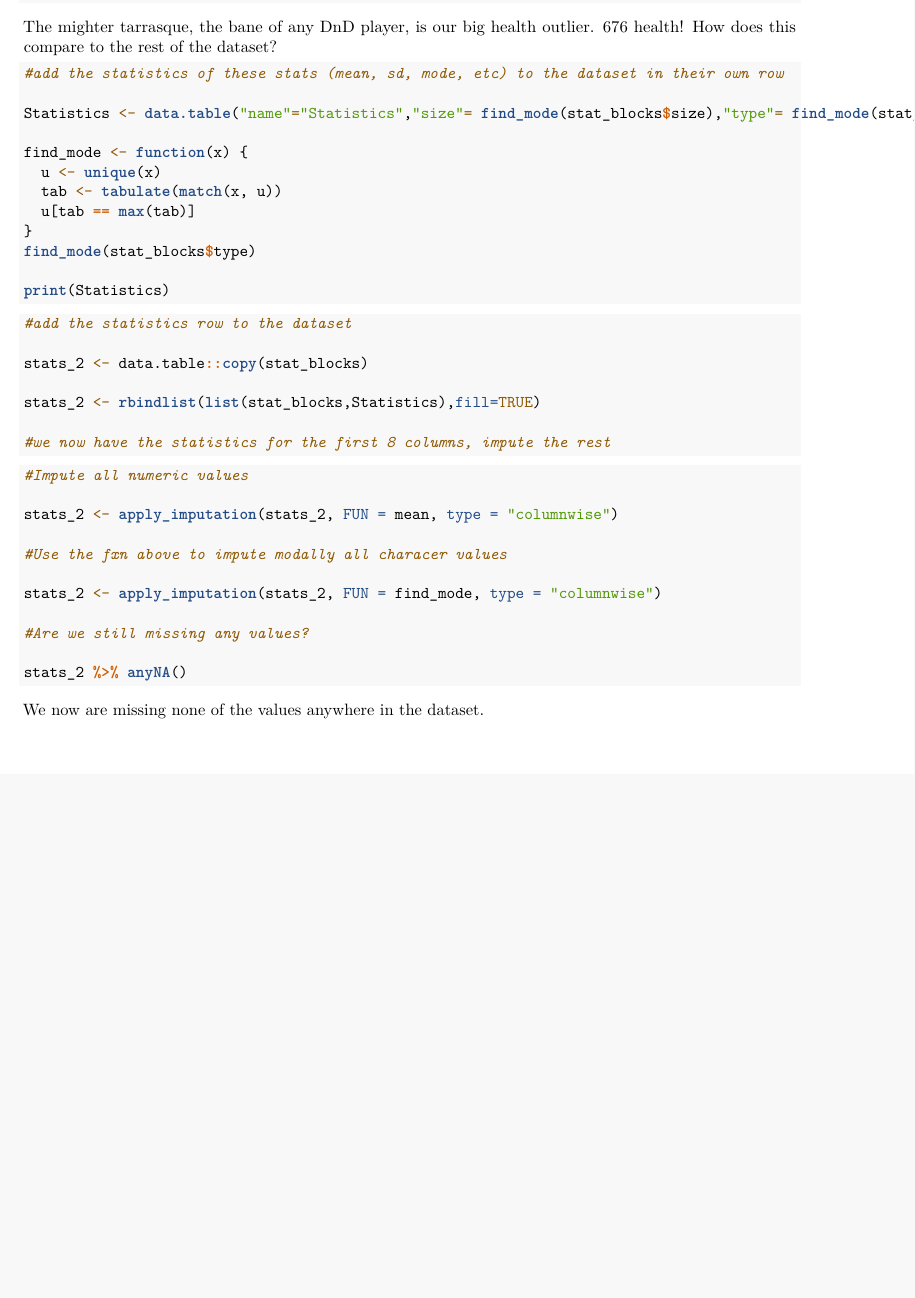
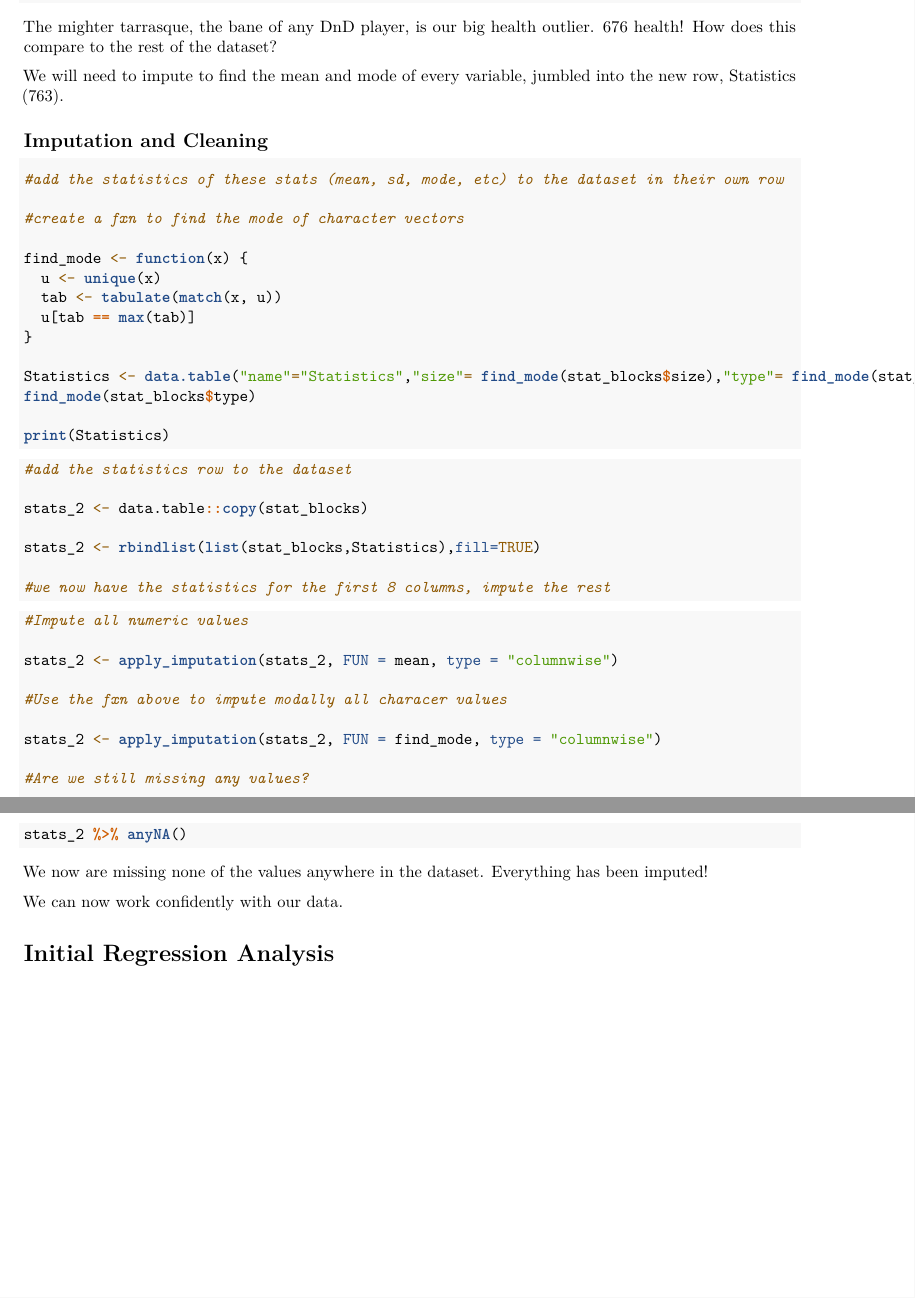
Before and after one commit to tjschechter/dnd_work, an R Markdown document (quantifying_encounters.Rmd): part of page 2 of 2 before the commit and two parts of pages 2 and 3 of 3 after it, the two joined at a grey line, cut so that both start at the same text, the shorter picture padded with empty space. Rendered offline with R 4.5, knitr and Pandoc, then LaTeX, with nearby package versions; the code chunks are not run, so their results and figures are left out.

Commit message:
Initial knit to test

````diff
--- a/quantifying_encounters.Rmd
+++ b/quantifying_encounters.Rmd
@@ -60,16 +60,22 @@ npc676
 
 The mighter tarrasque, the bane of any DnD player, is our big health outlier. 676 health! How does this compare to the rest of the dataset?
 
+We will need to impute to find the mean and mode of every variable, jumbled into the new row, Statistics (763).
+
+## Imputation and Cleaning
+
 ```{r}
 #add the statistics of these stats (mean, sd, mode, etc) to the dataset in their own row
 
-Statistics <- data.table("name"="Statistics","size"= find_mode(stat_blocks$size),"type"= find_mode(stat_blocks$type),"alignment"=find_mode(stat_blocks$alignment), "languages"=find_mode(stat_blocks$languages),"ac"=mean(stat_blocks$ac),"hp"=mean(stat_blocks$hp),"cr"=mean(stat_blocks$cr))
+#create a fxn to find the mode of character vectors
 
 find_mode <- function(x) {
   u <- unique(x)
   tab <- tabulate(match(x, u))
   u[tab == max(tab)]
 }
+
+Statistics <- data.table("name"="Statistics","size"= find_mode(stat_blocks$size),"type"= find_mode(stat_blocks$type),"alignment"=find_mode(stat_blocks$alignment), "languages"=find_mode(stat_blocks$languages),"ac"=mean(stat_blocks$ac),"hp"=mean(stat_blocks$hp),"cr"=mean(stat_blocks$cr))
 find_mode(stat_blocks$type)
 
 print(Statistics)
@@ -98,4 +104,12 @@ stats_2 <- apply_imputation(stats_2, FUN = find_mode, type = "columnwise")
 
 stats_2 %>% anyNA()
 ```
-We now are missing none of the values anywhere in the dataset.
+We now are missing none of the values anywhere in the dataset. Everything has been imputed!
+
+We can now work confidently with our data.
+
+# Initial Regression Analysis
+
+```{r}
+
+```
````
